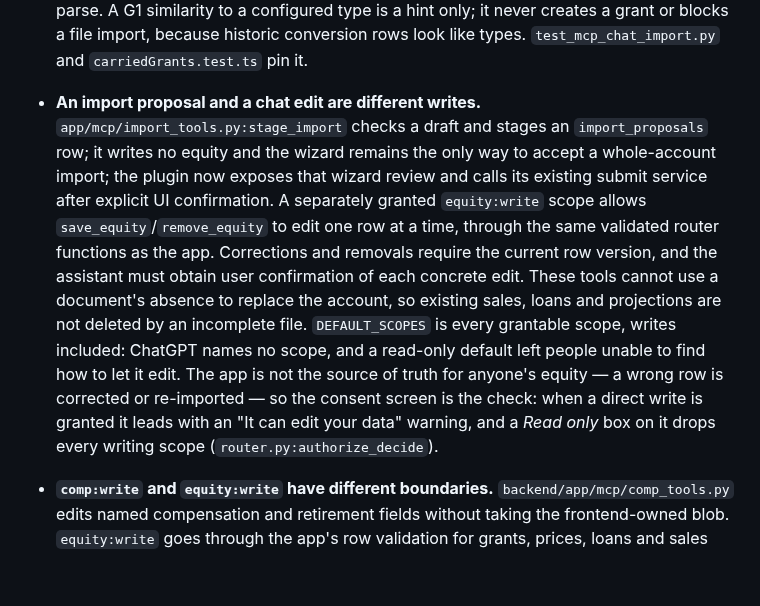
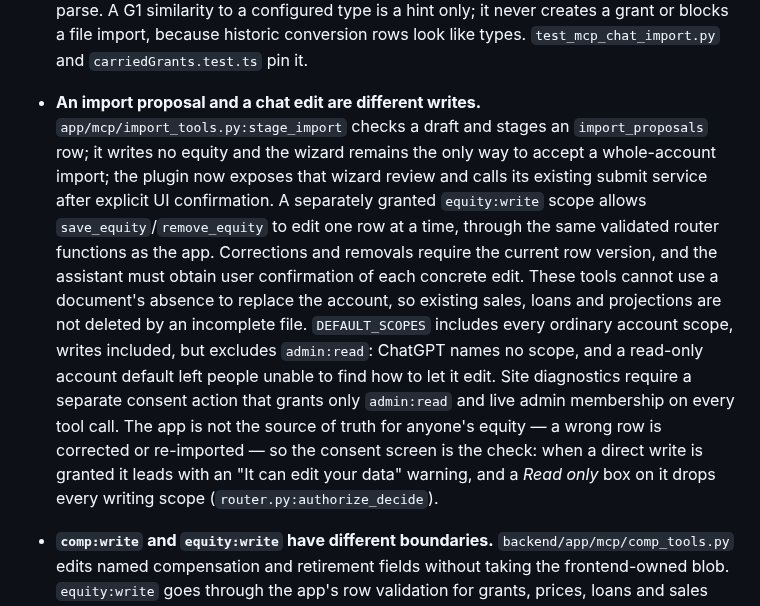
Before and after one commit to rahulshahepic/epic-stocks, a Markdown page: CLAUDE.md, the part around the change. Rendered like a GitHub page; blank space fills up the shorter version.

```diff
--- a/CLAUDE.md
+++ b/CLAUDE.md
@@ -27,7 +27,7 @@ Equity vesting tracker PWA. See SPEC.md for full requirements.
 
 - **Every MCP read is audited, and the entry is written before the tool runs.** `scaffold/oauth/audit.py` inserts the `mcp_audit` row first and updates its outcome afterwards, so a failed audit write refuses the call rather than serving data off the books — `oauth_grants.last_used_at` alone was one timestamp overwritten per request, which says a connection was used, not what it read. **The table carries no financial data**: tool names, scopes and outcomes only, never arguments, figures or results — the same rule as `user_reports`, and `test_mcp_audit.py` walks the columns to keep it. `grant_id` deliberately has no foreign key, because the record of what a connection did must outlive disconnecting it. `/mcp` is rate limited per connection *and* per account in `app/mcp/transport.py`: nothing else covers that path (the mutation limiter only inspects `/api/`, and an IP-keyed limit would count the provider's servers, not the user's). The nightly job in `scaffold/oauth/cleanup.py` prunes unused client registrations, abandoned authorization codes and old audit rows — all three grow on their own, and anonymous dynamic registration means a stranger can add to the first.
 - **Chatting is the first-class way in, and its guide is not the repair brief.** `app/mcp/import_guide.py` tells an assistant to draft with reasoned best guesses, walk the person through them in plain words and record each in `assumptions`; `epic_import/prompt.py` stays strict ("use only figures present", one JSON object) because it repairs a parse of files. Don't merge the two. A custom schedule (an award no template covers, or one moved by leave) is used only with `custom_schedule`, `schedule_confirmed` and `basis_confirmed` set after the person confirmed them. A proposal is a merge, not a replacement: grants it omits are carried through the wizard **verbatim, loans included** (`_wizard_prefill` carries their loans; the wizard's `keepCarriedLoans` stops the schedule path rebuilding them from estimates), and `epic_import/changes.py` tells both the assistant and the review screen what accepting would change. `stage_import` must not run its findings through `supersede_parse_findings` — that is for a repair replacing an earlier file parse. A G1 similarity to a configured type is a hint only; it never creates a grant or blocks a file import, because historic conversion rows look like types. `test_mcp_chat_import.py` and `carriedGrants.test.ts` pin it.
-- **An import proposal and a chat edit are different writes.** `app/mcp/import_tools.py:stage_import` checks a draft and stages an `import_proposals` row; it writes no equity and the wizard remains the only way to accept a whole-account import; the plugin now exposes that wizard review and calls its existing submit service after explicit UI confirmation. A separately granted `equity:write` scope allows `save_equity`/`remove_equity` to edit one row at a time, through the same validated router functions as the app. Corrections and removals require the current row version, and the assistant must obtain user confirmation of each concrete edit. These tools cannot use a document's absence to replace the account, so existing sales, loans and projections are not deleted by an incomplete file. `DEFAULT_SCOPES` is every grantable scope, writes included: ChatGPT names no scope, and a read-only default left people unable to find how to let it edit. The app is not the source of truth for anyone's equity — a wrong row is corrected or re-imported — so the consent screen is the check: when a direct write is granted it leads with an "It can edit your data" warning, and a *Read only* box on it drops every writing scope (`router.py:authorize_decide`).
+- **An import proposal and a chat edit are different writes.** `app/mcp/import_tools.py:stage_import` checks a draft and stages an `import_proposals` row; it writes no equity and the wizard remains the only way to accept a whole-account import; the plugin now exposes that wizard review and calls its existing submit service after explicit UI confirmation. A separately granted `equity:write` scope allows `save_equity`/`remove_equity` to edit one row at a time, through the same validated router functions as the app. Corrections and removals require the current row version, and the assistant must obtain user confirmation of each concrete edit. These tools cannot use a document's absence to replace the account, so existing sales, loans and projections are not deleted by an incomplete file. `DEFAULT_SCOPES` includes every ordinary account scope, writes included, but excludes `admin:read`: ChatGPT names no scope, and a read-only account default left people unable to find how to let it edit. Site diagnostics require a separate consent action that grants only `admin:read` and live admin membership on every tool call. The app is not the source of truth for anyone's equity — a wrong row is corrected or re-imported — so the consent screen is the check: when a direct write is granted it leads with an "It can edit your data" warning, and a *Read only* box on it drops every writing scope (`router.py:authorize_decide`).
 - **`comp:write` and `equity:write` have different boundaries.** `backend/app/mcp/comp_tools.py` edits named compensation and retirement fields without taking the frontend-owned blob. `equity:write` goes through the app's row validation for grants, prices, loans and sales and requires version checks on corrections. Never return data the caller did not send from a write. Retirement balances are stored in **millions of dollars** (the simulator's inputs are labelled `$M`); `_millions` refuses anything over `MAX_PORTFOLIO_MILLIONS`. `test_mcp_writes.py` and `test_mcp_equity_chat.py` assert writes through the app's read endpoints.
 - **A connector token is not a session token.** `backend/scaffold/auth.py` mints two kinds of JWT and the type claim decides where each works: `get_current_user` refuses anything that is not `typ: "session"`, and `scaffold/oauth/resource.py:require_connector` refuses anything that is not `typ: "mcp"`. Tokens predating the claim carry no `typ` and read as session, so nobody was signed out by the split. Without both halves a leaked AI-connector token would be a full account session, `/api/admin/*` included — `test_oauth_server.py` pins both directions. Connector tokens are also bound to this server by `aud` (RFC 8707) and checked against their `oauth_grants` row on every request, which is what makes Disconnect immediate rather than "at the next expiry". Never widen `decode_jwt` into an authorization decision: it verifies signature and expiry only, deliberately, because `EncryptionMiddleware` needs the subject of *either* kind to put the right data key in context.
 - **The OAuth server's redirect validation is its own, and `E2E_TEST` must never reach it.** `scaffold/oauth/clients.py:validate_redirect_uri` is separate from `auth_router._validate_redirect_uri` on purpose — the login flow's copy is skipped under `E2E_TEST=1`, and an authorization server that inherited that would hand authorization codes to any address a caller named. Dynamic client registration is anonymous, so the admin-managed provider allowlist (`oauth_redirect_hosts`, read through `scaffold/oauth/settings.py`) plus exact (never prefix) redirect matching plus consent shown every time are what close the confused-deputy hole. Whether connections are on at all, and which providers are allowed, are DB settings and **not** environment variables — a test greps `app/` and `scaffold/` to keep it that way, because a stale env var silently overriding the admin page is the failure this move was meant to remove.
```
Also changed, not shown: README.md (+14 -1 lines), screenshots/admin-diagnostics-consent-light-mobile.png (added), 11 other files.
